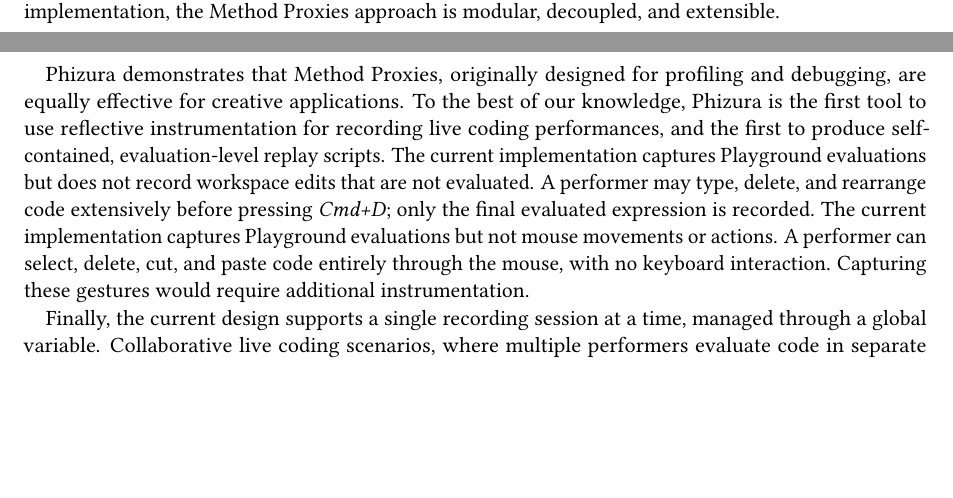
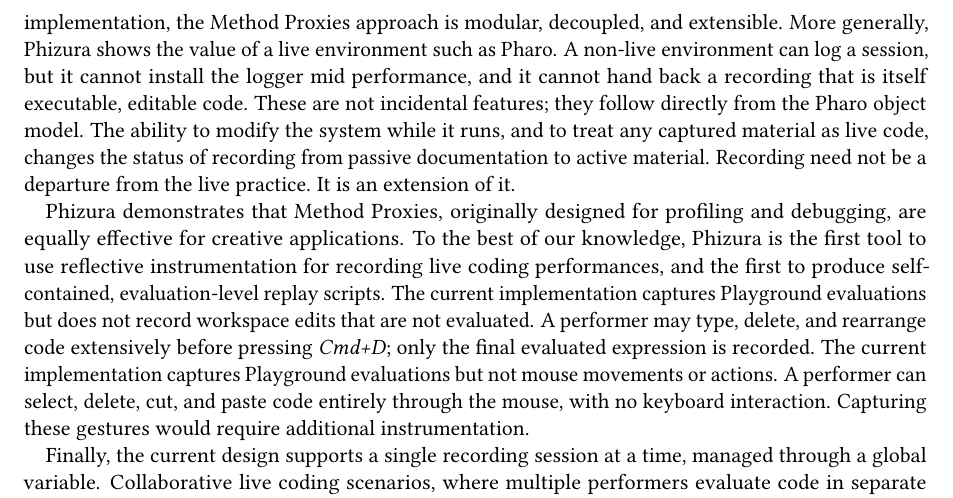
Before and after one commit to lucretiomsp/iwst2026-phizura, a LaTeX document (iwst2026Phizura.tex): two parts of pages 8 and 9 of 9 before the commit and part of page 9 of 9 after it, the two joined at a grey line, cut so that both start at the same text, the shorter picture padded with empty space. Compiled offline with pdfLaTeX; a LaTeX package or settings file that is missing is left out.

Commit message:
add importance of liveness in conclusion

```diff
--- a/iwst2026Phizura.tex
+++ b/iwst2026Phizura.tex
@@ -370,6 +370,7 @@
 \section{Conclusion and future work}
 
 This paper presented Phizura, a non-intrusive recorder for live coding performances in Pharo. Using Method Proxies, the instrumentation of the Playground's evaluation methods happens without modifying the Coypu codebase. The recorded timestamped expressions can be emitted as executable Pharo code that replays the performance with faithful timing. Compared to the previous Announcer-based implementation, the Method Proxies approach is modular, decoupled, and extensible.
+More generally, Phizura shows the value of a live environment such as Pharo. A non-live environment can log a session, but it cannot install the logger mid performance, and it cannot hand back a recording that is itself executable, editable code. These are not incidental features; they follow directly from the Pharo object model. The ability to modify the system while it runs, and to treat any captured material as live code, changes the status of recording from passive documentation to active material. Recording need not be a departure from the live practice. It is an extension of it.
 
 Phizura demonstrates that Method Proxies, originally designed for profiling and debugging, are equally effective for creative applications. To the best of our knowledge, Phizura is the first tool to use reflective instrumentation for recording live coding performances, and the first to produce self-contained, evaluation-level replay scripts.
 The current implementation captures Playground evaluations but does not record workspace edits that are not evaluated.
```
